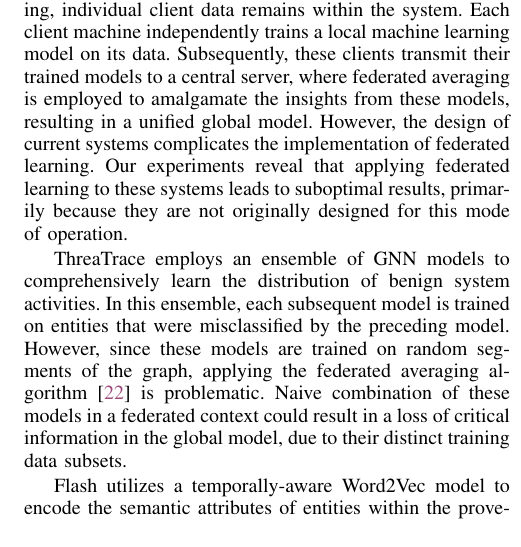
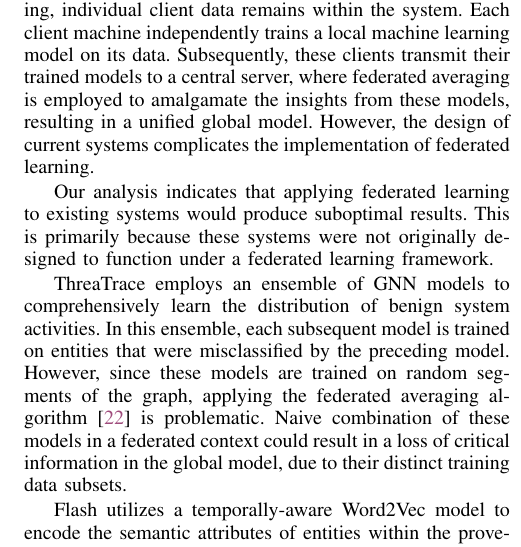
Before and after one commit to DART-Laboratory/gestalt, a LaTeX paper (paper/main.tex, which reads paper/background.tex): part of one column of page 2 of 6, cut so that both start at the same text. Compiled offline with pdfLaTeX; a missing font is replaced by an installed copy or a similar font; a LaTeX package or settings file that is missing is left out.

Commit message:
updated motivation section

```diff
--- a/paper/background.tex
+++ b/paper/background.tex
@@ -20,7 +20,9 @@
 
 \PP{Scalability} Existing systems, such as Flash, have implemented techniques to achieve efficient runtime performance. However, in an enterprise context, the centralized mode of operation faces scalability limitations. It can only accommodate a fixed number of hosts before the central server, running the intrusion detection system, becomes a bottleneck. In high-throughput environments, this leads to the detector suffering from log congestion.
 
-To address the challenges faced by existing systems, we have developed \Sys, which is based on the principles of federated learning~\cite{mcmahan2017communication}. In federated learning, individual client data remains within the system. Each client machine independently trains a local machine learning model on its data. Subsequently, these clients transmit their trained models to a central server, where federated averaging is employed to amalgamate the insights from these models, resulting in a unified global model. However, the design of current systems complicates the implementation of federated learning. Our experiments reveal that applying federated learning to these systems leads to suboptimal results, primarily because they are not originally designed for this mode of operation.
+To address the challenges faced by existing systems, we have developed \Sys, which is based on the principles of federated learning~\cite{mcmahan2017communication}. In federated learning, individual client data remains within the system. Each client machine independently trains a local machine learning model on its data. Subsequently, these clients transmit their trained models to a central server, where federated averaging is employed to amalgamate the insights from these models, resulting in a unified global model. However, the design of current systems complicates the implementation of federated learning.
+
+Our analysis indicates that applying federated learning to existing systems would produce suboptimal results. This is primarily because these systems were not originally designed to function under a federated learning framework.
 
 \threatrace employs an ensemble of \gnnshort models to comprehensively learn the distribution of benign system activities. In this ensemble, each subsequent model is trained on entities that were misclassified by the preceding model. However, since these models are trained on random segments of the graph, applying the federated averaging algorithm~\cite{mcmahan2017communication} is problematic. Naive combination of these models in a federated context could result in a loss of critical information in the global model, due to their distinct training data subsets.
 
```
